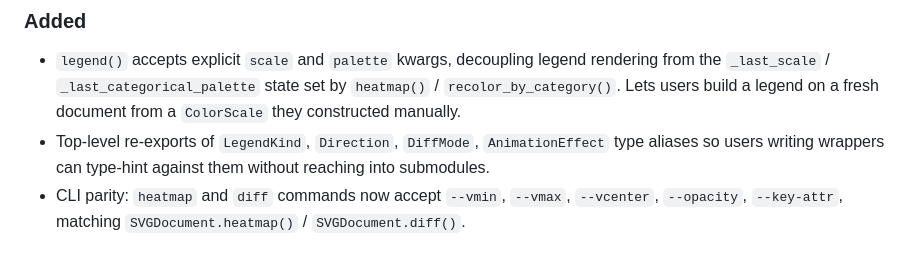
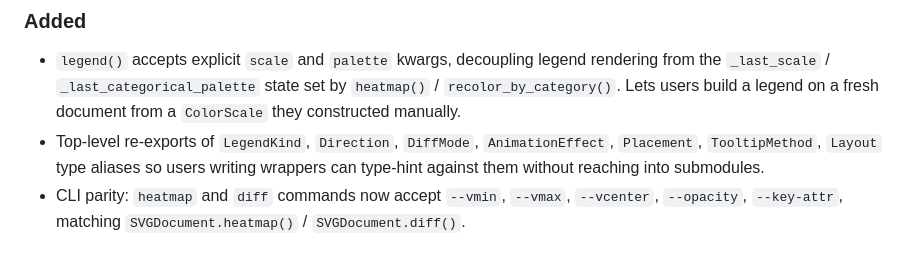
Before and after one commit to yigityargili991/pathy_svg, a Markdown page: CHANGELOG.md, the part around the change. GitHub-like rendering.

Commit message:
docs: add #23 type alias exports to 0.3.0 changelog entry
Co-Authored-By: Claude Opus 4.7 (1M context) <noreply@anthropic.com>

```diff
--- a/CHANGELOG.md
+++ b/CHANGELOG.md
@@ -11,7 +11,7 @@ and this project adheres to [Semantic Versioning](https://semver.org/).
 
 ### Added
 - `legend()` accepts explicit `scale` and `palette` kwargs, decoupling legend rendering from the `_last_scale` / `_last_categorical_palette` state set by `heatmap()` / `recolor_by_category()`. Lets users build a legend on a fresh document from a `ColorScale` they constructed manually.
-- Top-level re-exports of `LegendKind`, `Direction`, `DiffMode`, `AnimationEffect` type aliases so users writing wrappers can type-hint against them without reaching into submodules.
+- Top-level re-exports of `LegendKind`, `Direction`, `DiffMode`, `AnimationEffect`, `Placement`, `TooltipMethod`, `Layout` type aliases so users writing wrappers can type-hint against them without reaching into submodules.
 - CLI parity: `heatmap` and `diff` commands now accept `--vmin`, `--vmax`, `--vcenter`, `--opacity`, `--key-attr`, matching `SVGDocument.heatmap()` / `SVGDocument.diff()`.
 
 ### Changed
```
